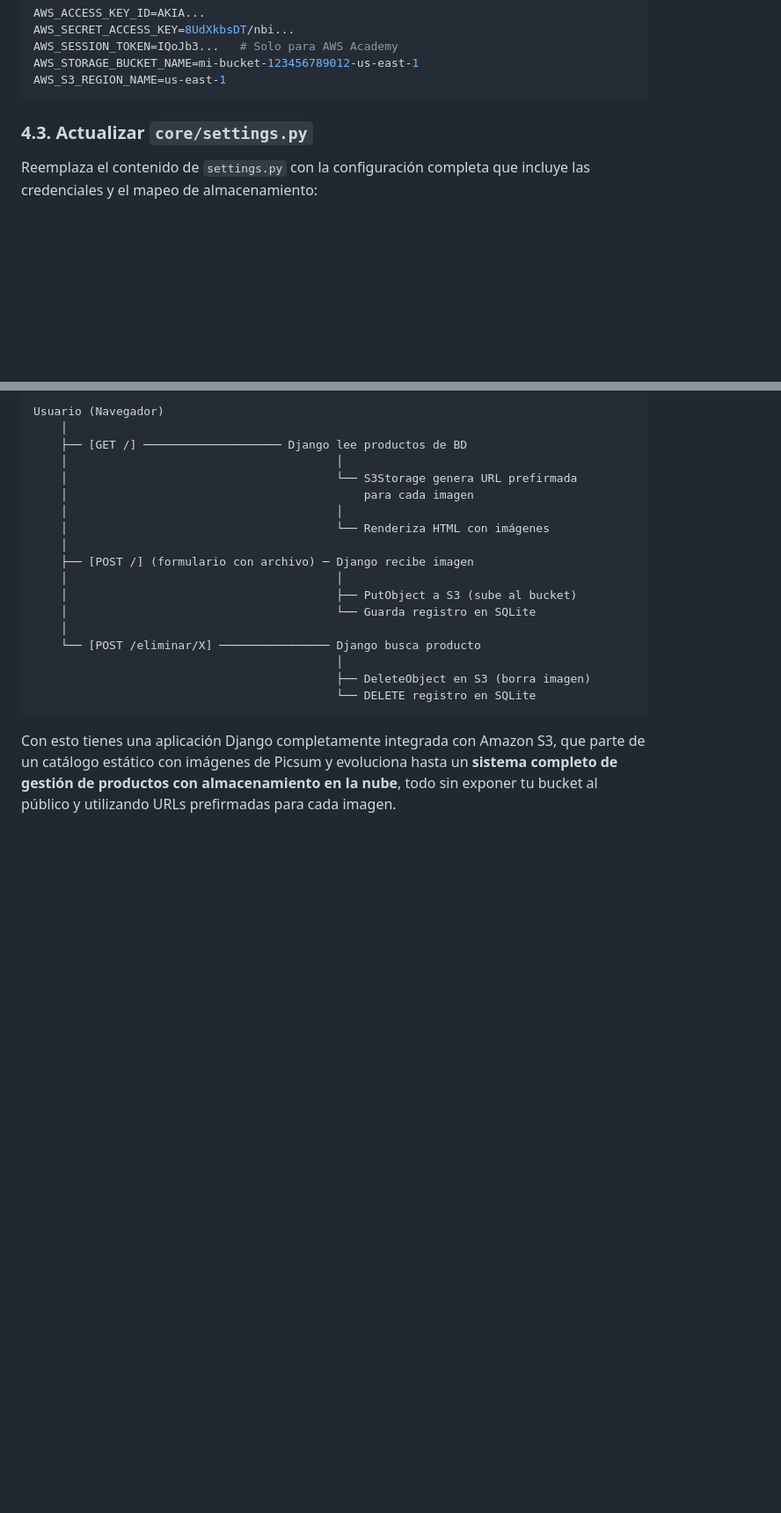
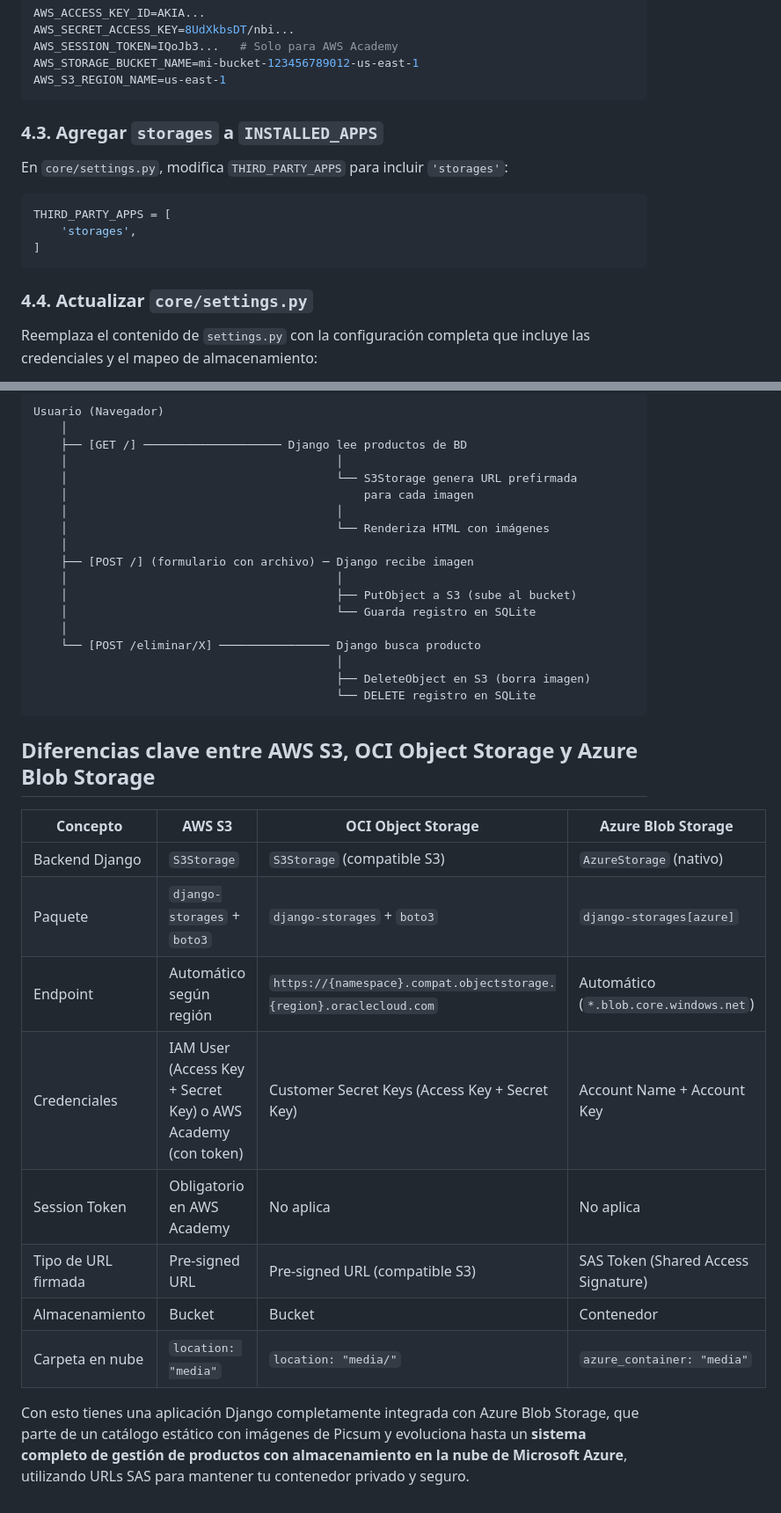
Before and after one commit to jgutierrezdev/Object-Storage-Workshop, a Markdown page: django-app-example/README-AWS.md, 2 parts joined by grey strips. Shown at 88% size. GitHub-like rendering; blank space fills up the shorter version.

Commit message:
Agrega instrucciones para incluir `storages` en `INSTALLED_APPS` y detalla diferencias entre AWS S3, OCI Object Storage y Azure Blob Storage en la guía de integración de Django.

````diff
--- a/django-app-example/README-AWS.md
+++ b/django-app-example/README-AWS.md
@@ -155,7 +155,17 @@ AWS_STORAGE_BUCKET_NAME=mi-bucket-123456789012-us-east-1
 AWS_S3_REGION_NAME=us-east-1
 ```
 
-### 4.3. Actualizar `core/settings.py`
+### 4.3. Agregar `storages` a `INSTALLED_APPS`
+
+En `core/settings.py`, modifica `THIRD_PARTY_APPS` para incluir `'storages'`:
+
+```python
+THIRD_PARTY_APPS = [
+    'storages',
+]
+```
+
+### 4.4. Actualizar `core/settings.py`
 
 Reemplaza el contenido de `settings.py` con la configuración completa que incluye las credenciales y el mapeo de almacenamiento:
 
@@ -623,4 +633,18 @@ Usuario (Navegador)
                                             └── DELETE registro en SQLite
 ```
 
-Con esto tienes una aplicación Django completamente integrada con Amazon S3, que parte de un catálogo estático con imágenes de Picsum y evoluciona hasta un **sistema completo de gestión de productos con almacenamiento en la nube**, todo sin exponer tu bucket al público y utilizando URLs prefirmadas para cada imagen.
+
+## Diferencias clave entre AWS S3, OCI Object Storage y Azure Blob Storage
+
+| Concepto | AWS S3 | OCI Object Storage | Azure Blob Storage |
+|----------|--------|-------------------|-------------------|
+| Backend Django | `S3Storage` | `S3Storage` (compatible S3) | `AzureStorage` (nativo) |
+| Paquete | `django-storages` + `boto3` | `django-storages` + `boto3` | `django-storages[azure]` |
+| Endpoint | Automático según región | `https://{namespace}.compat.objectstorage.{region}.oraclecloud.com` | Automático (`*.blob.core.windows.net`) |
+| Credenciales | IAM User (Access Key + Secret Key) o AWS Academy (con token) | Customer Secret Keys (Access Key + Secret Key) | Account Name + Account Key |
+| Session Token | Obligatorio en AWS Academy | No aplica | No aplica |
+| Tipo de URL firmada | Pre-signed URL | Pre-signed URL (compatible S3) | SAS Token (Shared Access Signature) |
+| Almacenamiento | Bucket | Bucket | Contenedor |
+| Carpeta en nube | `location: "media"` | `location: "media/"` | `azure_container: "media"` |
+
+Con esto tienes una aplicación Django completamente integrada con Azure Blob Storage, que parte de un catálogo estático con imágenes de Picsum y evoluciona hasta un **sistema completo de gestión de productos con almacenamiento en la nube de Microsoft Azure**, utilizando URLs SAS para mantener tu contenedor privado y seguro.
````
